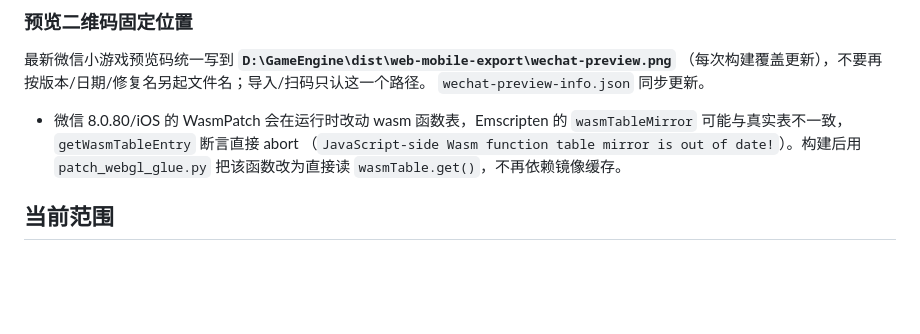
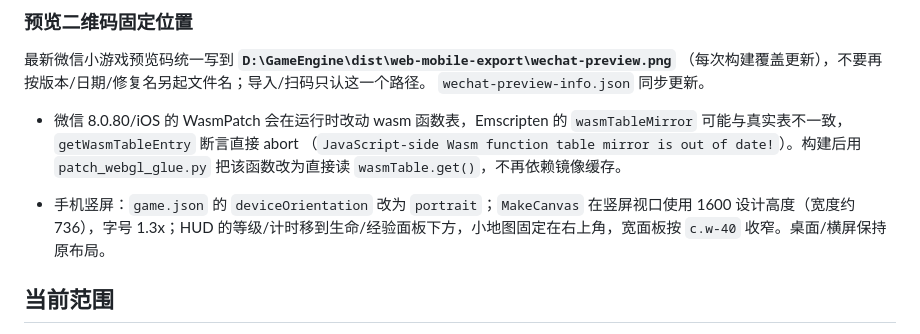
Before and after one commit to zhaoh008/ErMao, a Markdown page: web/README.md, the part around the change. Drawn GitHub-style; blank space fills up the shorter version.

Commit message:
feat(web): 手机竖屏 UI（0.2.2）
- game.json deviceOrientation=portrait
- MakeCanvas 竖屏使用 1600 设计高度/1.3x 字号；HUD 顶栏重排，小地图右上，宽面板收窄
- 竖屏主菜单/HUD 截图

This is by an automated agent, not a human.

```diff
--- a/web/README.md
+++ b/web/README.md
@@ -105,6 +105,8 @@ WECHAT_MINI_GAME_APPID=wx你的AppID \
   （`JavaScript-side Wasm function table mirror is out of date!`）。构建后用
   `patch_webgl_glue.py` 把该函数改为直接读 `wasmTable.get()`，不再依赖镜像缓存。
 
+- 手机竖屏：`game.json` 的 `deviceOrientation` 改为 `portrait`；`MakeCanvas` 在竖屏视口使用 1600 设计高度（宽度约 736），字号 1.3x；HUD 的等级/计时移到生命/经验面板下方，小地图固定在右上角，宽面板按 `c.w-40` 收窄。桌面/横屏保持原布局。
+
 ## 当前范围
 
 - ✅ 2D 幸存者：菜单、出战准备、HUD、暂停、设置、结算、技能图鉴
```
Also changed, not shown: 文档/screenshots/web/ui-portrait-hud-402x874.png (added), 文档/screenshots/web/ui-portrait-menu-402x874.png (added), 2 other files.
